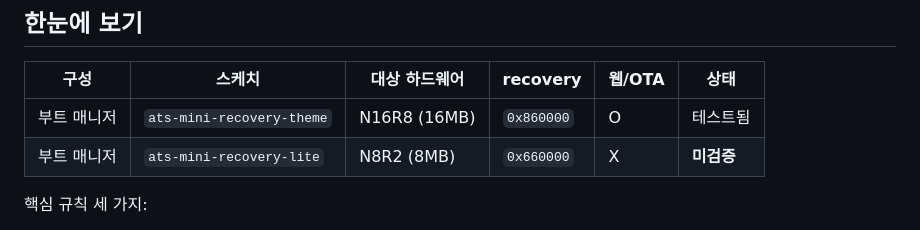
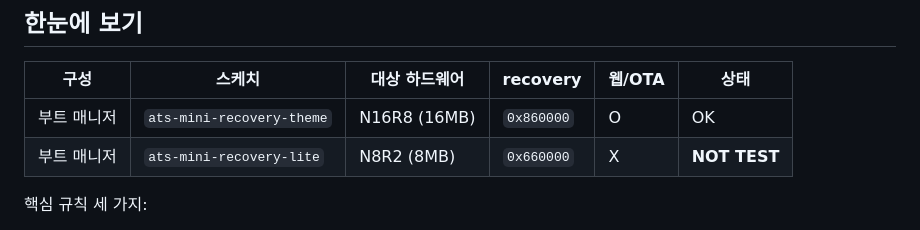
Before and after one commit to GNBD/ats-mini-dualboot, a Markdown page: README.md, the part around the change. GitHub-like rendering.

```diff
--- a/README.md
+++ b/README.md
@@ -33,8 +33,8 @@ Chrome/Edge에서 열고 → **기기 연결** → (선택) app0/app1 펌웨어
 
 | 구성 | 스케치 | 대상 하드웨어 | recovery | 웹/OTA | 상태 |
 |---|---|---|---|---|---|
-| 부트 매니저 | `ats-mini-recovery-theme` | N16R8 (16MB) | `0x860000` | O | 테스트됨 |
-| 부트 매니저 | `ats-mini-recovery-lite` | N8R2 (8MB) | `0x660000` | X | **미검증** |
+| 부트 매니저 | `ats-mini-recovery-theme` | N16R8 (16MB) | `0x860000` | O | OK |
+| 부트 매니저 | `ats-mini-recovery-lite` | N8R2 (8MB) | `0x660000` | X | **NOT TEST** |
 
 핵심 규칙 세 가지:
 
```
